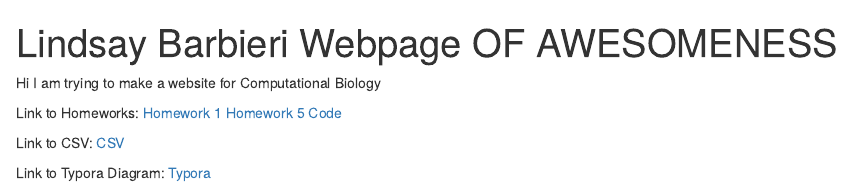
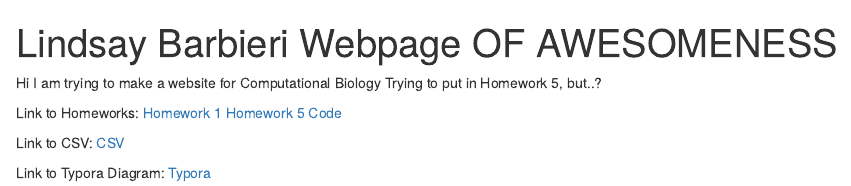
Before and after one commit to shiftingblue/Bio381, an R Markdown document (index.Rmd): the page in a window 1100 px wide, from its top. Rendered offline with R 4.5, knitr and Pandoc, with nearby package versions.

Commit message:
homework 5 link in website attempt 2

````diff
--- a/index.Rmd
+++ b/index.Rmd
@@ -8,6 +8,7 @@ knitr::opts_chunk$set(echo = TRUE)
 ```
 
 Hi I am trying to make a website for Computational Biology
+Trying to put in Homework 5, but..?
 
 Link to Homeworks:
 [Homework 1](bio381test.html)
````
